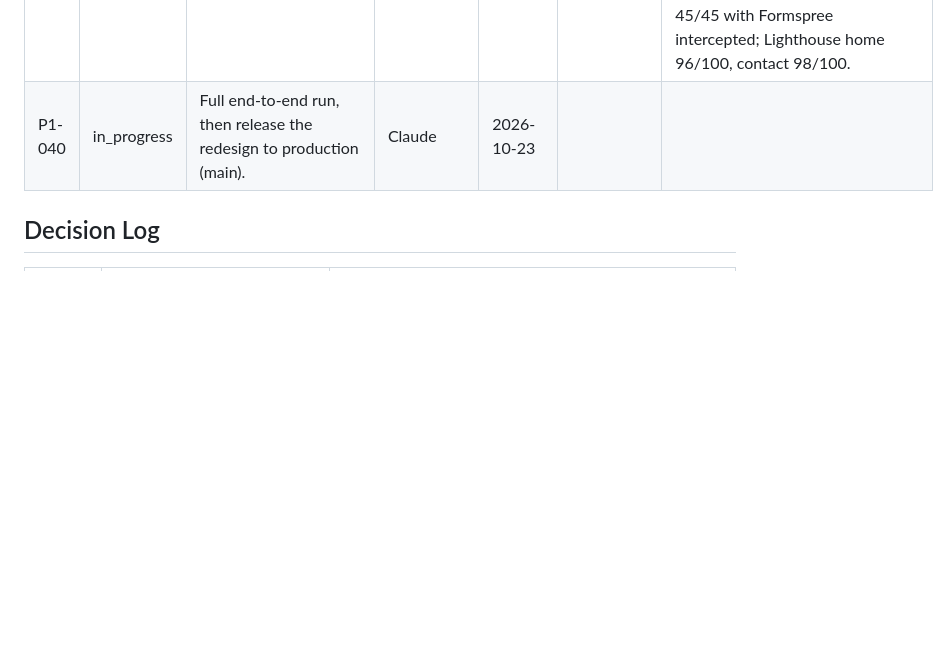
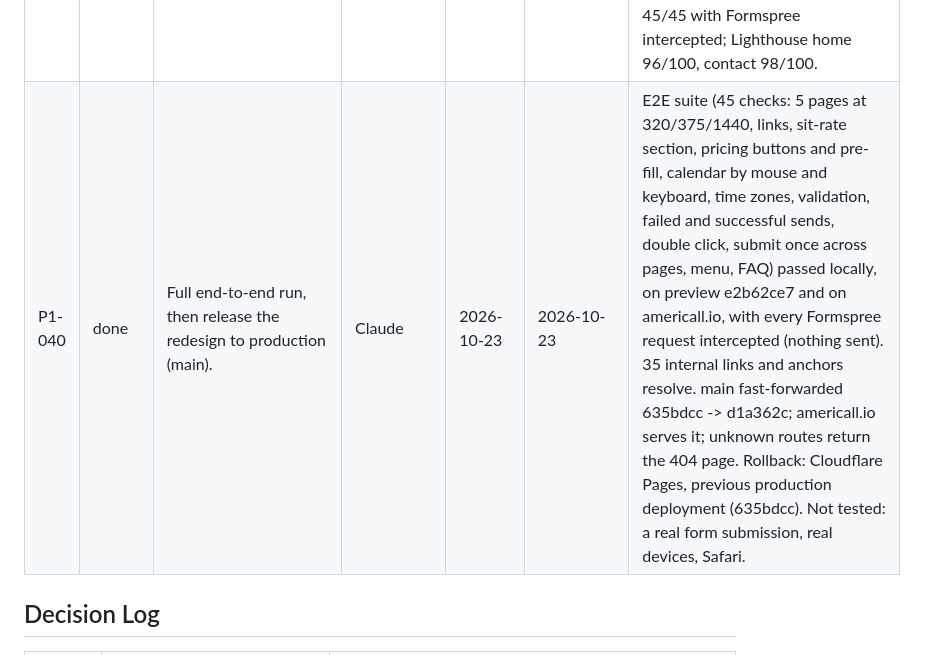
Before and after one commit to Faizan2001/Americall, a Markdown page: Phase 1/progress.md, the part around the change. Drawn GitHub-style; blank space fills up the shorter version.

Commit message:
Record the production release (P1-040)
Co-Authored-By: Claude Opus 5.5 <noreply@anthropic.com>

```diff
--- a/Phase 1/progress.md
+++ b/Phase 1/progress.md
@@ -69,7 +69,7 @@ Do not mark unrelated tasks done.
 | P1-037 | done | Home section leading with sit rate and appointment quality (owner metrics and old-site copy only). | Claude | 2026-10-23 | 2026-10-23 | New `SitRate.astro` straight after the hero: "Most call centers count bookings. We count sits.", the owner's positioning line, how quality is checked, and the owner's old-site proof sentence (12,000+ confirmed sits out of 30,000+ qualified appointments) built from `stats`. No sit-rate percentage: the owner has not published one. Soft-grey band keeps the colour alternation. |
 | P1-038 | done | Team sizes: remove the price row; CTAs become "Request pricing". | Claude | 2026-10-23 | 2026-10-23 | Price row removed from `packageRows`; table and phone cards use "Request pricing" (sentence case like every other button) with a hidden plan name so the four links are distinct; the contact form pre-fills "Pricing request: Momentum (5 agents)". |
 | P1-039 | done | Demo form: preferred date (calendar), time slot and time zone; submit once per browser. | Claude | 2026-10-23 | 2026-10-23 | Cally calendar (weekdays, next weekday to +60 days, computed in the browser), 16 half-hour slots, U.S. time zone auto-detected; summary shows the slot and its Eastern time; Formspree receives date, time, zone, a readable summary, the Eastern time and a subject. Submit once: a lock is stored only after a successful send, every form page then shows the confirmation; in-flight guard stops double sends. Client-side only: incognito, cleared storage or direct POSTs are not stopped (needs Formspree spam settings). E2E 45/45 with Formspree intercepted; Lighthouse home 96/100, contact 98/100. |
-| P1-040 | in_progress | Full end-to-end run, then release the redesign to production (main). | Claude | 2026-10-23 | | |
+| P1-040 | done | Full end-to-end run, then release the redesign to production (main). | Claude | 2026-10-23 | 2026-10-23 | E2E suite (45 checks: 5 pages at 320/375/1440, links, sit-rate section, pricing buttons and pre-fill, calendar by mouse and keyboard, time zones, validation, failed and successful sends, double click, submit once across pages, menu, FAQ) passed locally, on preview e2b62ce7 and on americall.io, with every Formspree request intercepted (nothing sent). 35 internal links and anchors resolve. main fast-forwarded 635bdcc -> d1a362c; americall.io serves it; unknown routes return the 404 page. Rollback: Cloudflare Pages, previous production deployment (635bdcc). Not tested: a real form submission, real devices, Safari. |
 
 ## Decision Log
 
```
